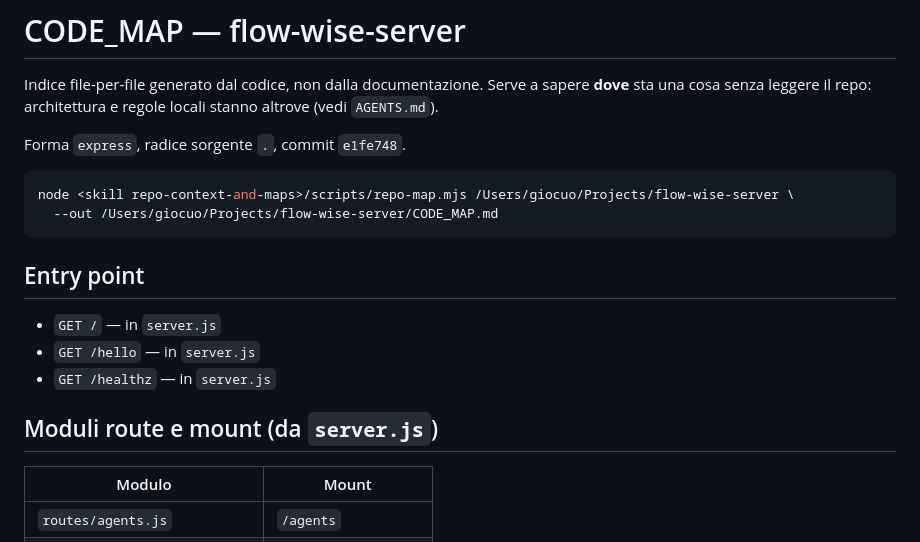
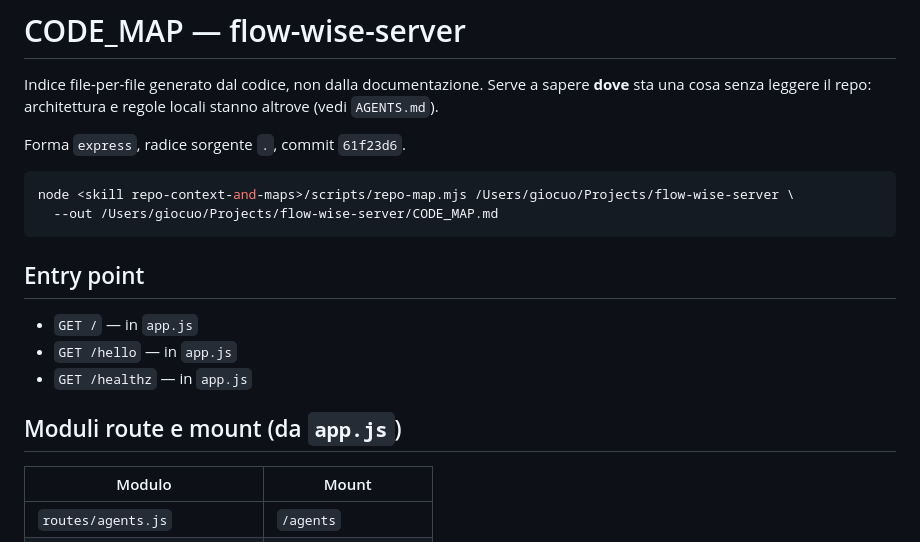
Before and after one commit to G-development/flow-wise-server, a Markdown page: CODE_MAP.md, the part around the change. Rendered like a GitHub page.

Commit message:
docs: regenerate CODE_MAP (routes are now mounted in app.js)
Co-Authored-By: Claude Opus 5.5 <noreply@anthropic.com>

````diff
--- a/CODE_MAP.md
+++ b/CODE_MAP.md
@@ -5,7 +5,7 @@
 Indice file-per-file generato dal codice, non dalla documentazione. Serve a sapere **dove** sta una
 cosa senza leggere il repo: architettura e regole locali stanno altrove (vedi `AGENTS.md`).
 
-Forma `express`, radice sorgente `.`, commit `e1fe748`.
+Forma `express`, radice sorgente `.`, commit `61f23d6`.
 
 ```bash
 node <skill repo-context-and-maps>/scripts/repo-map.mjs /Users/giocuo/Projects/flow-wise-server \
@@ -14,11 +14,11 @@ node <skill repo-context-and-maps>/scripts/repo-map.mjs /Users/giocuo/Projects/f
 
 ## Entry point
 
-- `GET /` — in `server.js`
-- `GET /hello` — in `server.js`
-- `GET /healthz` — in `server.js`
+- `GET /` — in `app.js`
+- `GET /hello` — in `app.js`
+- `GET /healthz` — in `app.js`
 
-## Moduli route e mount (da `server.js`)
+## Moduli route e mount (da `app.js`)
 
 | Modulo | Mount |
 | --- | --- |
````
